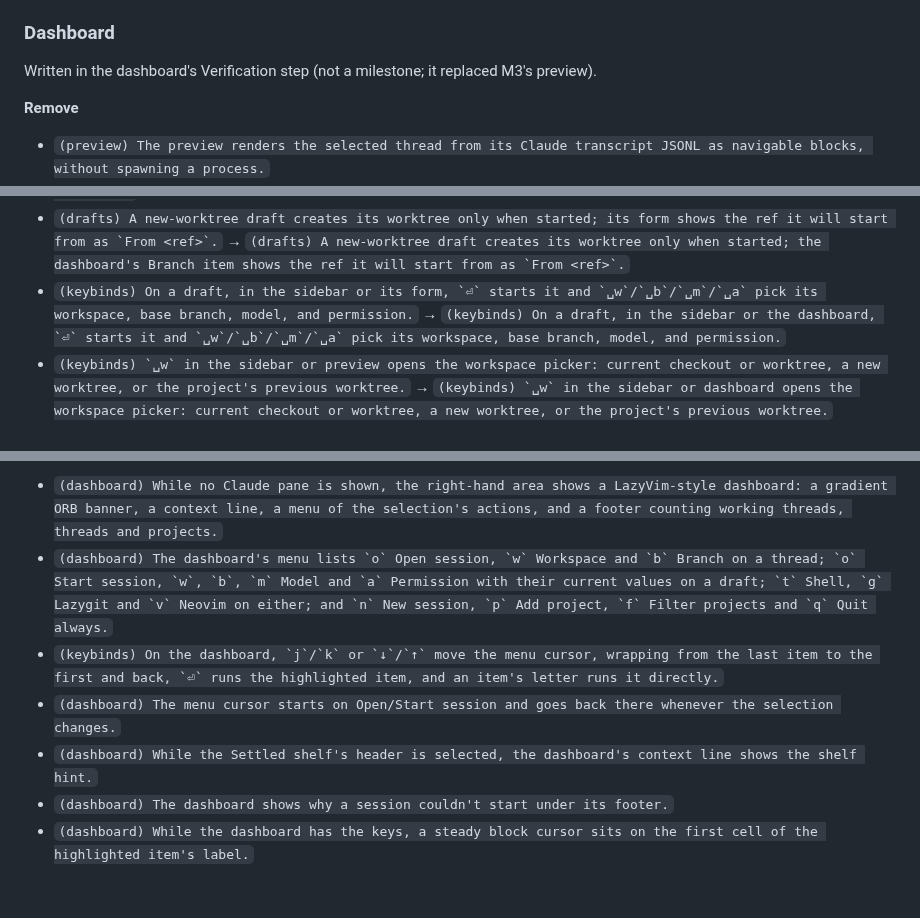
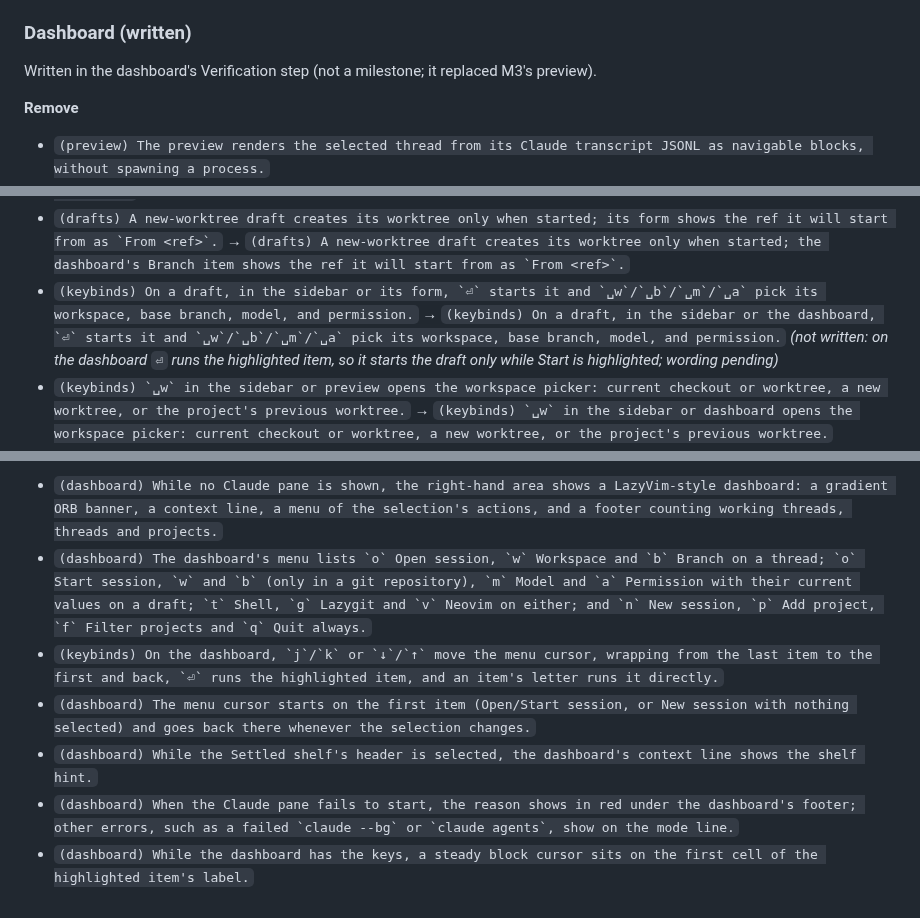
Before and after one commit to felixpherry/orb, a Markdown page: docs/roadmap.md, 3 parts joined by grey strips. Rendered like a GitHub page.

```diff
--- a/docs/roadmap.md
+++ b/docs/roadmap.md
@@ -607,7 +607,7 @@ At the end of milestone N, write the **MN** group into `.agents/RECORD.md` verba
 - ``(notify) Notifications are delivered through `terminal-notifier` when it's on `PATH` at startup, and through `osascript` otherwise, or when terminal-notifier fails.``
 - ``(notify) Clicking a `terminal-notifier` notification focuses orb's zellij tab and pane, and brings orb's kitty window forward if kitty's remote control is on (`KITTY_LISTEN_ON`).``
 
-### Dashboard
+### Dashboard (written)
 
 Written in the dashboard's Verification step (not a milestone; it replaced M3's preview).
 
@@ -625,7 +625,7 @@ Written in the dashboard's Verification step (not a milestone; it replaced M3's
 - ``(pane) orb draws the Claude pane while attached and after `<C-h>` leaves it for the sidebar, until `<C-\>` is pressed, another thread is selected, or Claude exits; otherwise the right-hand area shows the selected thread's preview.`` → ``(pane) orb draws the Claude pane while attached and after `<C-h>` leaves it for the sidebar, until `<C-\>` is pressed, another thread is selected, or Claude exits; otherwise the right-hand area shows the dashboard.``
 - ``(keybinds) Plain `q` in the sidebar quits orb.`` → ``(keybinds) Plain `q` in the sidebar or the dashboard quits orb.``
 - ``(drafts) A new-worktree draft creates its worktree only when started; its form shows the ref it will start from as `From <ref>`.`` → ``(drafts) A new-worktree draft creates its worktree only when started; the dashboard's Branch item shows the ref it will start from as `From <ref>`.``
-- ``(keybinds) On a draft, in the sidebar or its form, `⏎` starts it and `␣w`/`␣b`/`␣m`/`␣a` pick its workspace, base branch, model, and permission.`` → ``(keybinds) On a draft, in the sidebar or the dashboard, `⏎` starts it and `␣w`/`␣b`/`␣m`/`␣a` pick its workspace, base branch, model, and permission.``
+- ``(keybinds) On a draft, in the sidebar or its form, `⏎` starts it and `␣w`/`␣b`/`␣m`/`␣a` pick its workspace, base branch, model, and permission.`` → ``(keybinds) On a draft, in the sidebar or the dashboard, `⏎` starts it and `␣w`/`␣b`/`␣m`/`␣a` pick its workspace, base branch, model, and permission.`` *(not written: on the dashboard `⏎` runs the highlighted item, so it starts the draft only while Start is highlighted; wording pending)*
 - ``(keybinds) `␣w` in the sidebar or preview opens the workspace picker: current checkout or worktree, a new worktree, or the project's previous worktree.`` → ``(keybinds) `␣w` in the sidebar or dashboard opens the workspace picker: current checkout or worktree, a new worktree, or the project's previous worktree.``
 - ``(keybinds) `␣b` in the sidebar or preview opens a branch picker of local branches and remote refs; `⏎` checks the branch out in the thread's directory.`` → ``(keybinds) `␣b` in the sidebar or dashboard opens a branch picker of local branches and remote refs; `⏎` checks the branch out in the thread's directory.``
 - ``(keybinds) `␣t` opens a shell, `␣g` lazygit, and `␣v` `nvim .` in the selected thread's or draft's directory, in the sidebar or preview.`` → ``(keybinds) `␣t` opens a shell, `␣g` lazygit, and `␣v` `nvim .` in the selected thread's or draft's directory, in the sidebar or dashboard.``
@@ -634,9 +634,9 @@ Written in the dashboard's Verification step (not a milestone; it replaced M3's
 
 **Add**
 - `(dashboard) While no Claude pane is shown, the right-hand area shows a LazyVim-style dashboard: a gradient ORB banner, a context line, a menu of the selection's actions, and a footer counting working threads, threads and projects.`
-- ``(dashboard) The dashboard's menu lists `o` Open session, `w` Workspace and `b` Branch on a thread; `o` Start session, `w`, `b`, `m` Model and `a` Permission with their current values on a draft; `t` Shell, `g` Lazygit and `v` Neovim on either; and `n` New session, `p` Add project, `f` Filter projects and `q` Quit always.``
+- ``(dashboard) The dashboard's menu lists `o` Open session, `w` Workspace and `b` Branch on a thread; `o` Start session, `w` and `b` (only in a git repository), `m` Model and `a` Permission with their current values on a draft; `t` Shell, `g` Lazygit and `v` Neovim on either; and `n` New session, `p` Add project, `f` Filter projects and `q` Quit always.``
 - ``(keybinds) On the dashboard, `j`/`k` or `↓`/`↑` move the menu cursor, wrapping from the last item to the first and back, `⏎` runs the highlighted item, and an item's letter runs it directly.``
-- `(dashboard) The menu cursor starts on Open/Start session and goes back there whenever the selection changes.`
+- `(dashboard) The menu cursor starts on the first item (Open/Start session, or New session with nothing selected) and goes back there whenever the selection changes.`
 - `(dashboard) While the Settled shelf's header is selected, the dashboard's context line shows the shelf hint.`
-- `(dashboard) The dashboard shows why a session couldn't start under its footer.`
+- ``(dashboard) When the Claude pane fails to start, the reason shows in red under the dashboard's footer; other errors, such as a failed `claude --bg` or `claude agents`, show on the mode line.``
 - `(dashboard) While the dashboard has the keys, a steady block cursor sits on the first cell of the highlighted item's label.`
```
Also changed, not shown: .agents/RECORD.md (+17 -16 lines).
